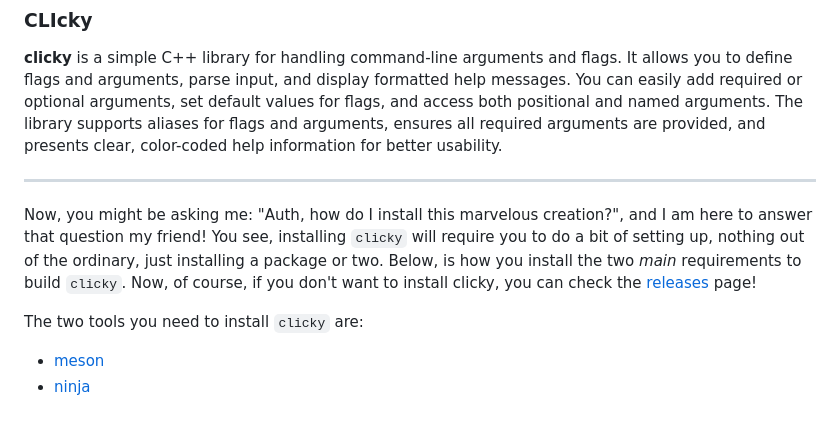
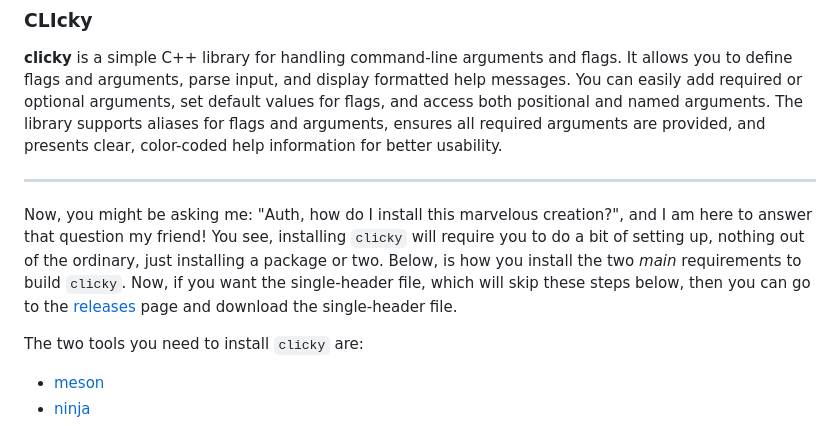
Before and after one commit to auth-xyz/clicky, a Markdown page: docs/README.md, the part around the change. GitHub-like rendering.

Commit message:
Updated docs for a more, clearer indication to singleheader

```diff
--- a/docs/README.md
+++ b/docs/README.md
@@ -10,8 +10,8 @@
 
 Now, you might be asking me: "Auth, how do I install this marvelous creation?", and I am here to answer that question my friend!
 You see, installing `clicky` will require you to do a bit of setting up, nothing out of the ordinary, just installing a package or two.
-Below, is how you install the two *main* requirements to build `clicky`. Now, of course, if you don't want to install clicky, you can
-check the [releases](https://github.com/auth-xyz/clicky/releases) page!
+Below, is how you install the two *main* requirements to build `clicky`. Now, if you want the single-header file, which will skip these
+steps below, then you can go to the [releases](https://github.com/auth-xyz/clicky/releases) page and download the single-header file.
 
 The two tools you need to install `clicky` are:
 - [meson](https://mesonbuild.com/)
```
